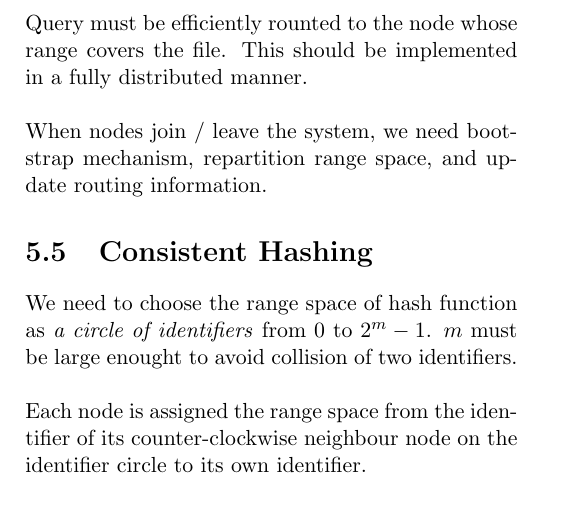
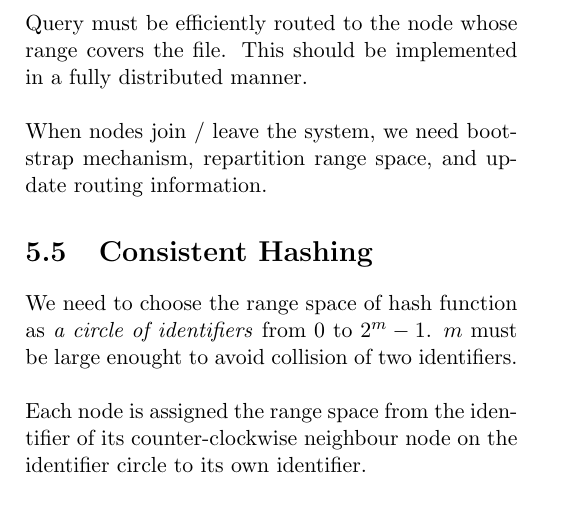
Before and after one commit to Andyccs/CZ4013-distributed-system-summary, a LaTeX document (main.tex, which reads peer_to_peer.tex): part of page 14 of 25, cut so that both start at the same text. Compiled offline with pdfLaTeX.

Commit message:
typo - peer to peer

```diff
--- a/peer_to_peer.tex
+++ b/peer_to_peer.tex
@@ -39,7 +39,7 @@
 
 \noindent We use hash function to map files to unique identifiers. Each node is responsible for the files that hash within its range, it must know the location of the files (indirect) or physically store the files (direct). \\
 
-\noindent Query must be efficiently rounted to the node whose range covers the file. This should be implemented in a fully distributed manner. \\
+\noindent Query must be efficiently routed to the node whose range covers the file. This should be implemented in a fully distributed manner. \\
 
 \noindent When nodes join / leave the system, we need bootstrap mechanism, repartition range space, and update routing information.
 
```
Also changed, not shown: peer_to_peer.tex (2 more changed lines).
